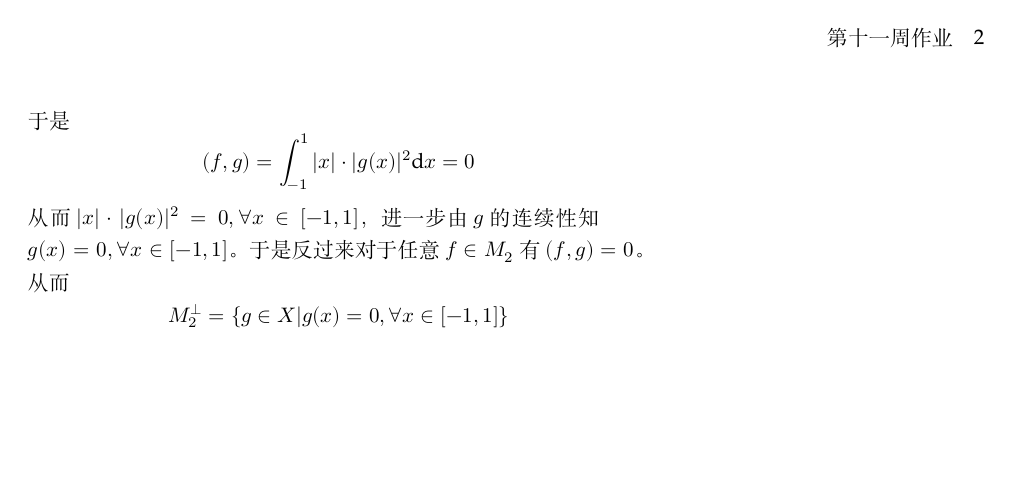
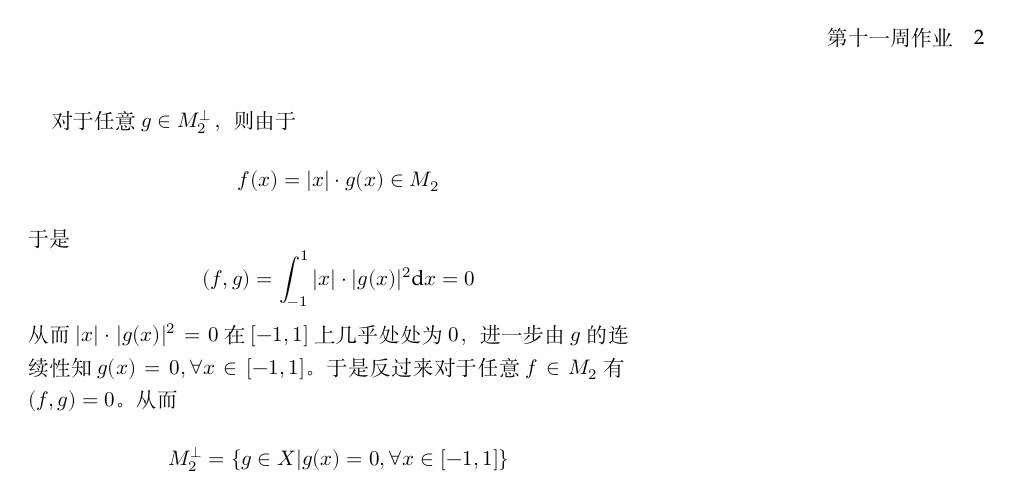
Before and after one commit to OopsYao/homework, a LaTeX problem sheet (functional-analysis/hw10/main.tex): page 2 of 2. Compiled offline with XeLaTeX; a missing font is replaced by an installed copy or a similar font.

Commit message:
🐛 FA H10P4 Emphasize a.e.

```diff
--- a/functional-analysis/hw10/main.tex
+++ b/functional-analysis/hw10/main.tex
@@ -46,7 +46,8 @@
     \[f(x)=|x|\cdot g(x)\in M_2\]
     于是
     \[(f,g)=\int_{-1}^1|x|\cdot|g(x)|^2\diff x=0\]
-    从而$|x|\cdot |g(x)|^2=0,\forall x\in[-1,1]$，进一步由
+    从而$|x|\cdot |g(x)|^2=0$在$[-1,1]$上几乎处处为$0$，
+    进一步由
     $g$的连续性知$g(x)=0,\forall x\in[-1,1]$。于是反过来
     对于任意$f\in M_2$有$(f,g)=0$。从而
     \[M_2^\perp=\{g\in X|g(x)=0,\forall x\in[-1,1]\}\]
```
Also changed, not shown: functional-analysis/hw10/main.tex (2 more changed lines).
